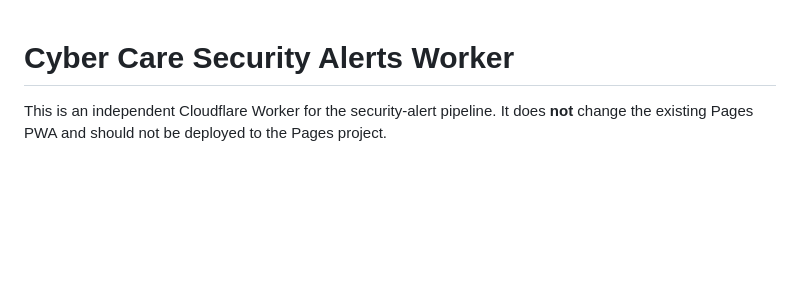
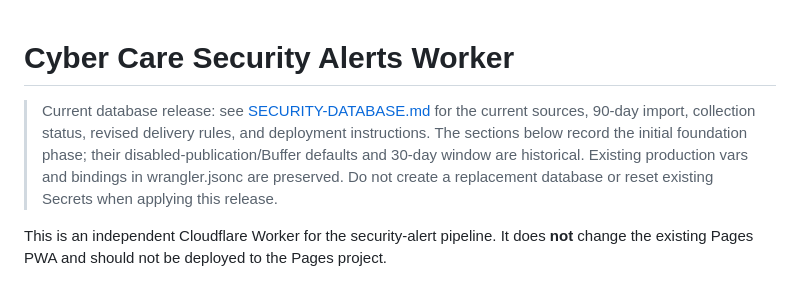
Before and after one commit to spitzlove7905-dev/cyber-care-pwa, a Markdown page: security-alerts-worker/README.md, the part around the change. Drawn GitHub-style; blank space fills up the shorter version.

Commit message:
Link foundation documentation to current database release

```diff
--- a/security-alerts-worker/README.md
+++ b/security-alerts-worker/README.md
@@ -1,4 +1,6 @@
 # Cyber Care Security Alerts Worker
+
+> Current database release: see [SECURITY-DATABASE.md](../SECURITY-DATABASE.md) for the current sources, 90-day import, collection status, revised delivery rules, and deployment instructions. The sections below record the initial foundation phase; their disabled-publication/Buffer defaults and 30-day window are historical. Existing production vars and bindings in wrangler.jsonc are preserved. Do not create a replacement database or reset existing Secrets when applying this release.
 
 This is an independent Cloudflare Worker for the security-alert pipeline. It does **not** change the existing Pages PWA and should not be deployed to the Pages project.
 
```
